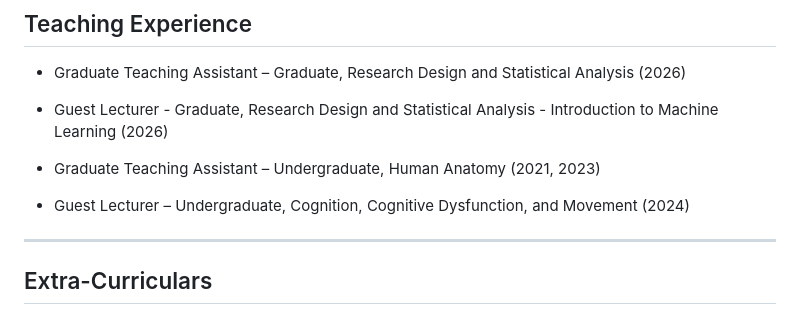
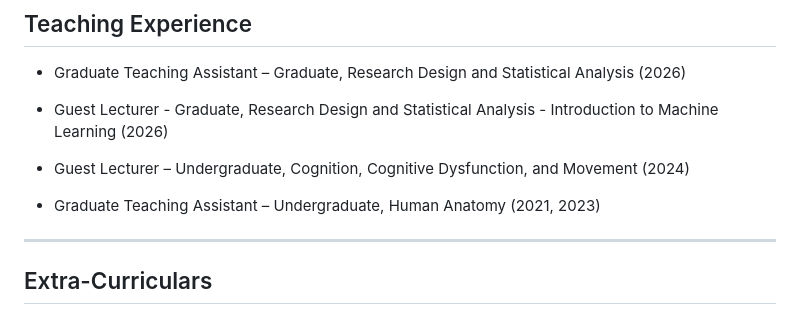
Before and after one commit to Ahomagai/Ahomagai.github.io, a Markdown page: CV.md, the part around the change. GitHub-like rendering.

Commit message:
Reorder Graduate Teaching Assistant entry in CV

```diff
--- a/CV.md
+++ b/CV.md
@@ -132,9 +132,9 @@ Posture and Gait Research (ISPGR), Montreal, Canada, July 2022
 
   - Guest Lecturer - Graduate, Research Design and Statistical Analysis - Introduction to Machine Learning (2026)
 
+  - Guest Lecturer – Undergraduate, Cognition, Cognitive Dysfunction, and Movement (2024)
+
   - Graduate Teaching Assistant – Undergraduate, Human Anatomy (2021, 2023)
-
-  - Guest Lecturer – Undergraduate, Cognition, Cognitive Dysfunction, and Movement (2024)
 ---
 
 ## Extra-Curriculars
```
